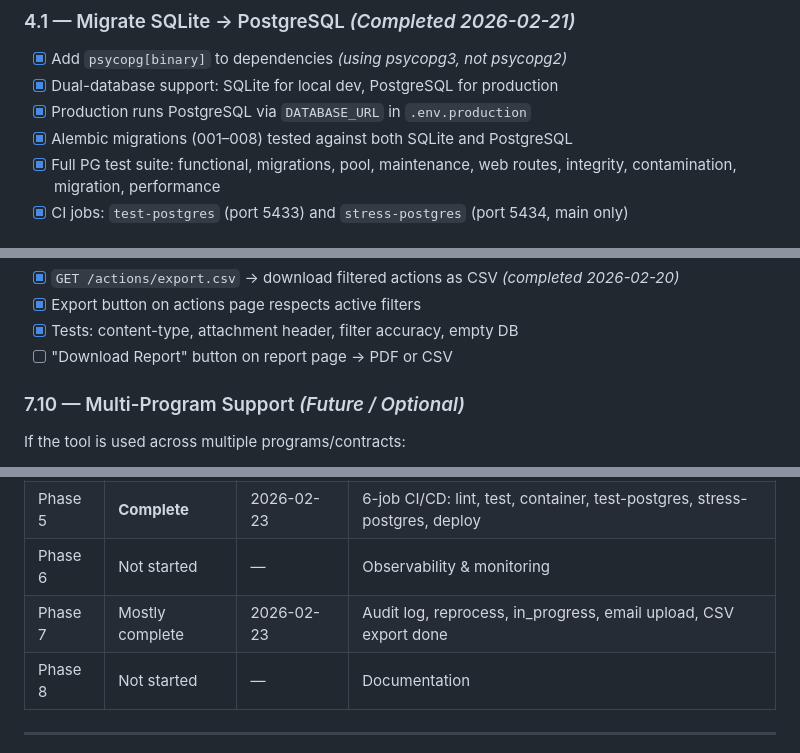
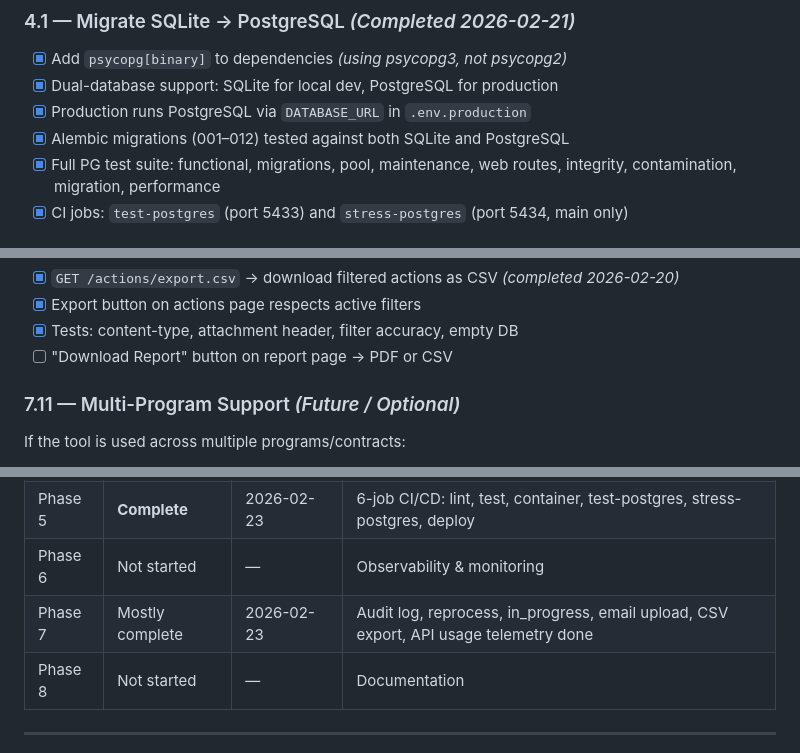
Before and after one commit to blake-perkins/INtelliBOX, a Markdown page: docs/design/PRODUCTION_ROADMAP.md, 3 parts joined by grey strips. Rendered like a GitHub page.

```diff
--- a/docs/design/PRODUCTION_ROADMAP.md
+++ b/docs/design/PRODUCTION_ROADMAP.md
@@ -230,7 +231,7 @@ Before production, run a basic load test with `locust` or `wrk`:
 - [x] Add `psycopg[binary]` to dependencies *(using psycopg3, not psycopg2)*
 - [x] Dual-database support: SQLite for local dev, PostgreSQL for production
 - [x] Production runs PostgreSQL via `DATABASE_URL` in `.env.production`
-- [x] Alembic migrations (001–008) tested against both SQLite and PostgreSQL
+- [x] Alembic migrations (001–012) tested against both SQLite and PostgreSQL
 - [x] Full PG test suite: functional, migrations, pool, maintenance, web routes, integrity, contamination, migration, performance
 - [x] CI jobs: `test-postgres` (port 5433) and `stress-postgres` (port 5434, main only)
 
@@ -417,7 +429,7 @@ FastAPI auto-generates OpenAPI docs at `/docs`. Decide:
 - [x] Tests: content-type, attachment header, filter accuracy, empty DB
 - [ ] "Download Report" button on report page → PDF or CSV
 
-### 7.10 — Multi-Program Support *(Future / Optional)*
+### 7.11 — Multi-Program Support *(Future / Optional)*
 If the tool is used across multiple programs/contracts:
 - [ ] Design `Program` model (separate namespaces for actions, rosters, settings)
 - [ ] Alembic migration
@@ -511,7 +524,7 @@ Create `docs/RUNBOOK.md` covering:
 | Phase 4 | **Mostly complete** | 2026-02-23 | PostgreSQL in production, full PG test suite, backups TBD |
 | Phase 5 | **Complete** | 2026-02-23 | 6-job CI/CD: lint, test, container, test-postgres, stress-postgres, deploy |
 | Phase 6 | Not started | — | Observability & monitoring |
-| Phase 7 | Mostly complete | 2026-02-23 | Audit log, reprocess, in_progress, email upload, CSV export done |
+| Phase 7 | Mostly complete | 2026-02-23 | Audit log, reprocess, in_progress, email upload, CSV export, API usage telemetry done |
 | Phase 8 | Not started | — | Documentation |
 
 ---
```
Also changed, not shown: other parts of docs/design/PRODUCTION_ROADMAP.md (+19 -6 lines).
